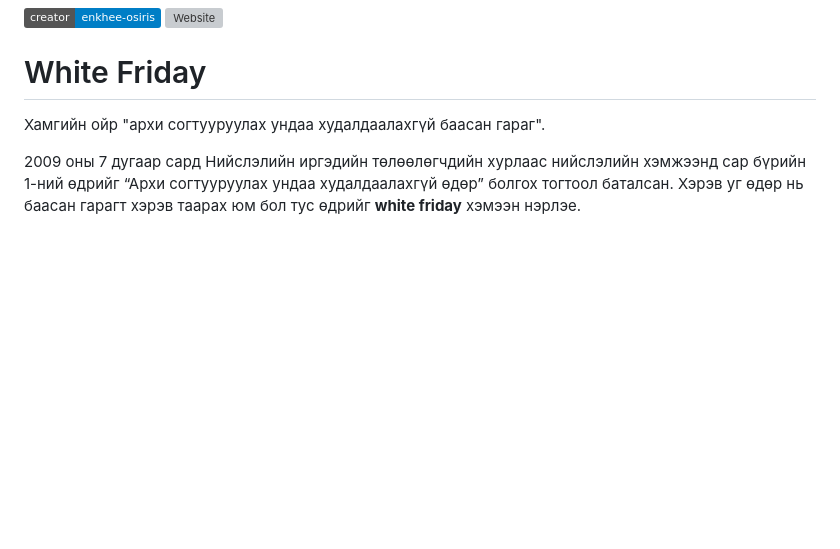
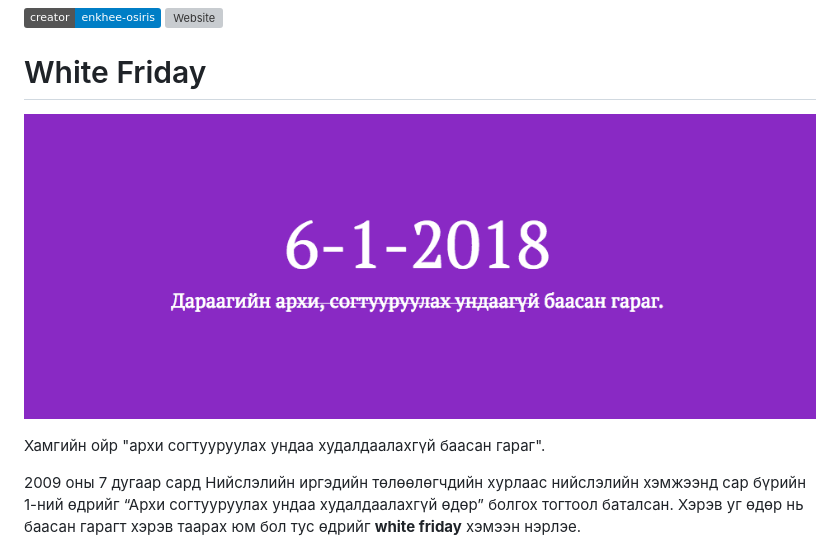
Before and after one commit to enkhee-Osiris/white-friday, a Markdown page: README.md, the part around the change. Rendered like a GitHub page; pictures changed too: images/white-friday.png (added); badges without logos; blank space fills up the shorter version; grey boxes are pictures that could not be loaded.

Commit message:
add image

```diff
--- a/README.md
+++ b/README.md
@@ -1,5 +1,7 @@
  [![enkhee-Osiris](https://img.shields.io/badge/creator-enkhee--osiris-blue.svg)](https://github.com/enkhee-Osiris) [![Website](https://img.shields.io/website-up-down-green-red/http/shields.io.svg)](https://enkhee-osiris.github.io/white-friday/)
 # White Friday
+![white-friday](https://github.com/enkhee-Osiris/white-friday/blob/master/images/white-friday.png)
+
 Хамгийн ойр "архи согтууруулах ундаа худалдаалахгүй баасан гараг".
 
 2009 оны 7 дугаар сард Нийслэлийн иргэдийн төлөөлөгчдийн хурлаас нийслэлийн хэмжээнд сар бүрийн 1-ний өдрийг “Архи согтууруулах ундаа худалдаалахгүй өдөр” болгох тогтоол баталсан. Хэрэв уг өдөр нь баасан гарагт хэрэв таарах юм бол тус өдрийг **white friday** хэмээн нэрлэе.
```
